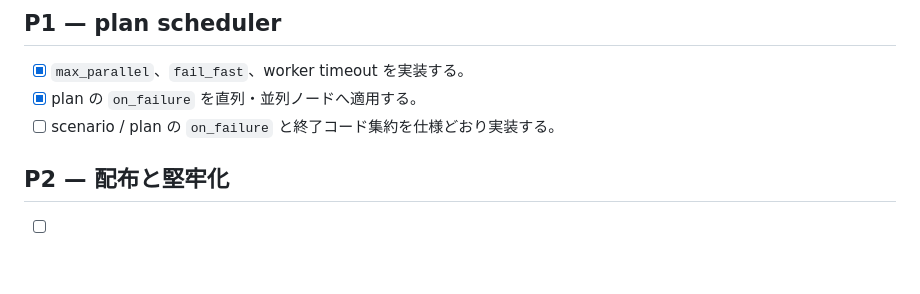
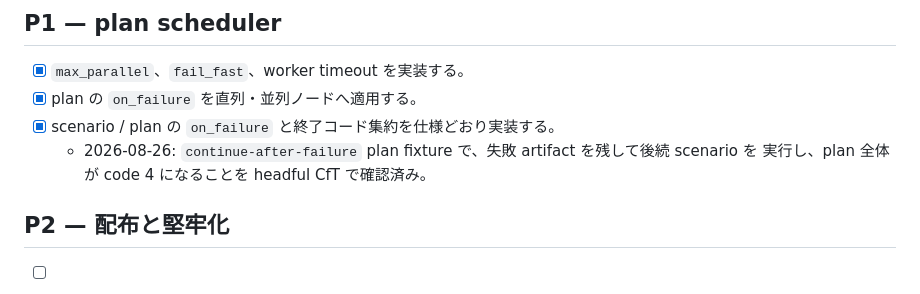
Before and after one commit to lodecoder/crer, a Markdown page: TODO.md, the part around the change. Rendered like a GitHub page; blank space fills up the shorter version.

Commit message:
docs: record plan continuation verification

```diff
--- a/TODO.md
+++ b/TODO.md
@@ -48,7 +48,9 @@
 
 - [x] `max_parallel`、`fail_fast`、worker timeout を実装する。
 - [x] plan の `on_failure` を直列・並列ノードへ適用する。
-- [ ] scenario / plan の `on_failure` と終了コード集約を仕様どおり実装する。
+- [x] scenario / plan の `on_failure` と終了コード集約を仕様どおり実装する。
+  - 2026-08-26: `continue-after-failure` plan fixture で、失敗 artifact を残して後続 scenario を
+    実行し、plan 全体が code 4 になることを headful CfT で確認済み。
 
 ## P2 — 配布と堅牢化
 
```
